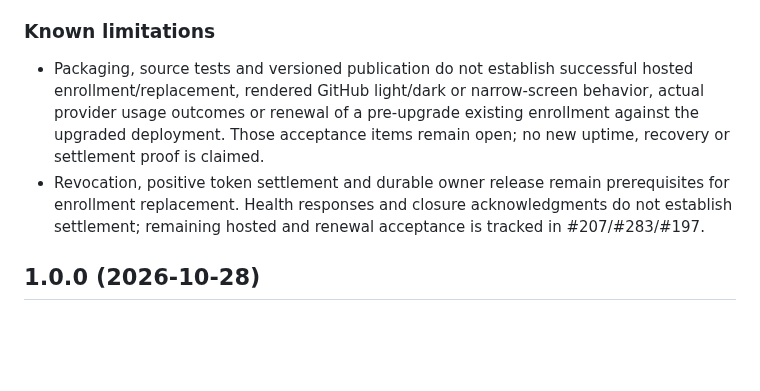
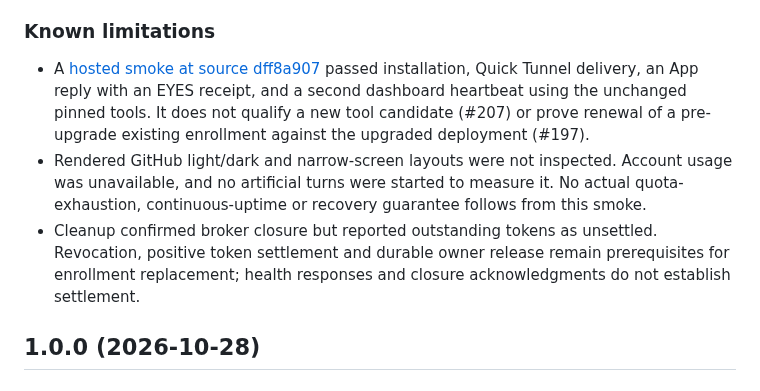
Before and after one commit to repoagent/controller, a Markdown page: releases/controller/CHANGELOG.md, the part around the change. Drawn GitHub-style; blank space fills up the shorter version.

Commit message:
docs: record current hosted smoke evidence in controller notes

```diff
--- a/releases/controller/CHANGELOG.md
+++ b/releases/controller/CHANGELOG.md
@@ -17,8 +17,9 @@
 
 ### Known limitations
 
-- Packaging, source tests and versioned publication do not establish successful hosted enrollment/replacement, rendered GitHub light/dark or narrow-screen behavior, actual provider usage outcomes or renewal of a pre-upgrade existing enrollment against the upgraded deployment. Those acceptance items remain open; no new uptime, recovery or settlement proof is claimed.
-- Revocation, positive token settlement and durable owner release remain prerequisites for enrollment replacement. Health responses and closure acknowledgments do not establish settlement; remaining hosted and renewal acceptance is tracked in #207/#283/#197.
+- A [hosted smoke at source dff8a907](https://github.com/repoagent/controller/actions/runs/40786967089) passed installation, Quick Tunnel delivery, an App reply with an EYES receipt, and a second dashboard heartbeat using the unchanged pinned tools. It does not qualify a new tool candidate (#207) or prove renewal of a pre-upgrade existing enrollment against the upgraded deployment (#197).
+- Rendered GitHub light/dark and narrow-screen layouts were not inspected. Account usage was unavailable, and no artificial turns were started to measure it. No actual quota-exhaustion, continuous-uptime or recovery guarantee follows from this smoke.
+- Cleanup confirmed broker closure but reported outstanding tokens as unsettled. Revocation, positive token settlement and durable owner release remain prerequisites for enrollment replacement; health responses and closure acknowledgments do not establish settlement.
 
 ## 1.0.0 (2026-10-28)
 
```
